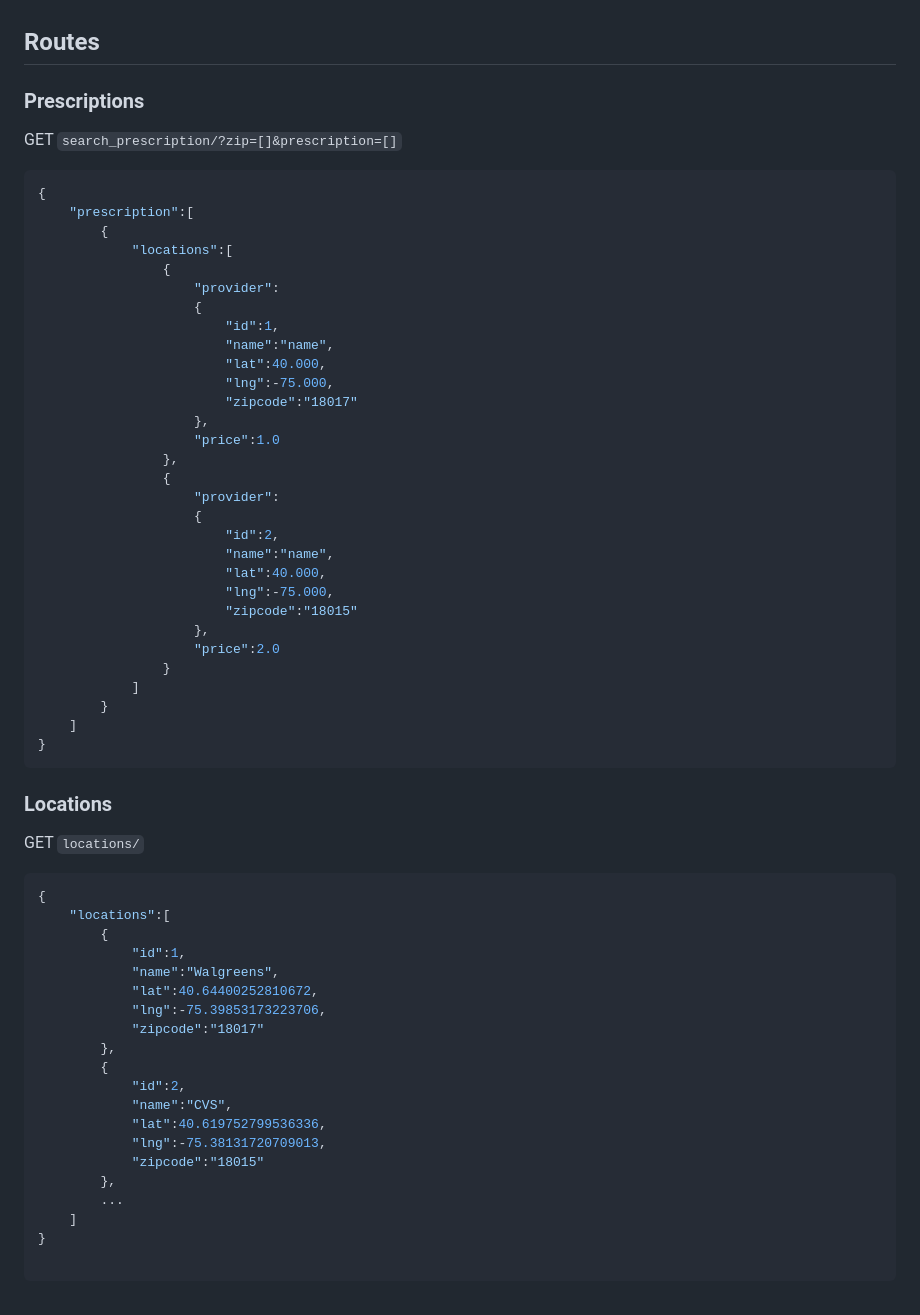
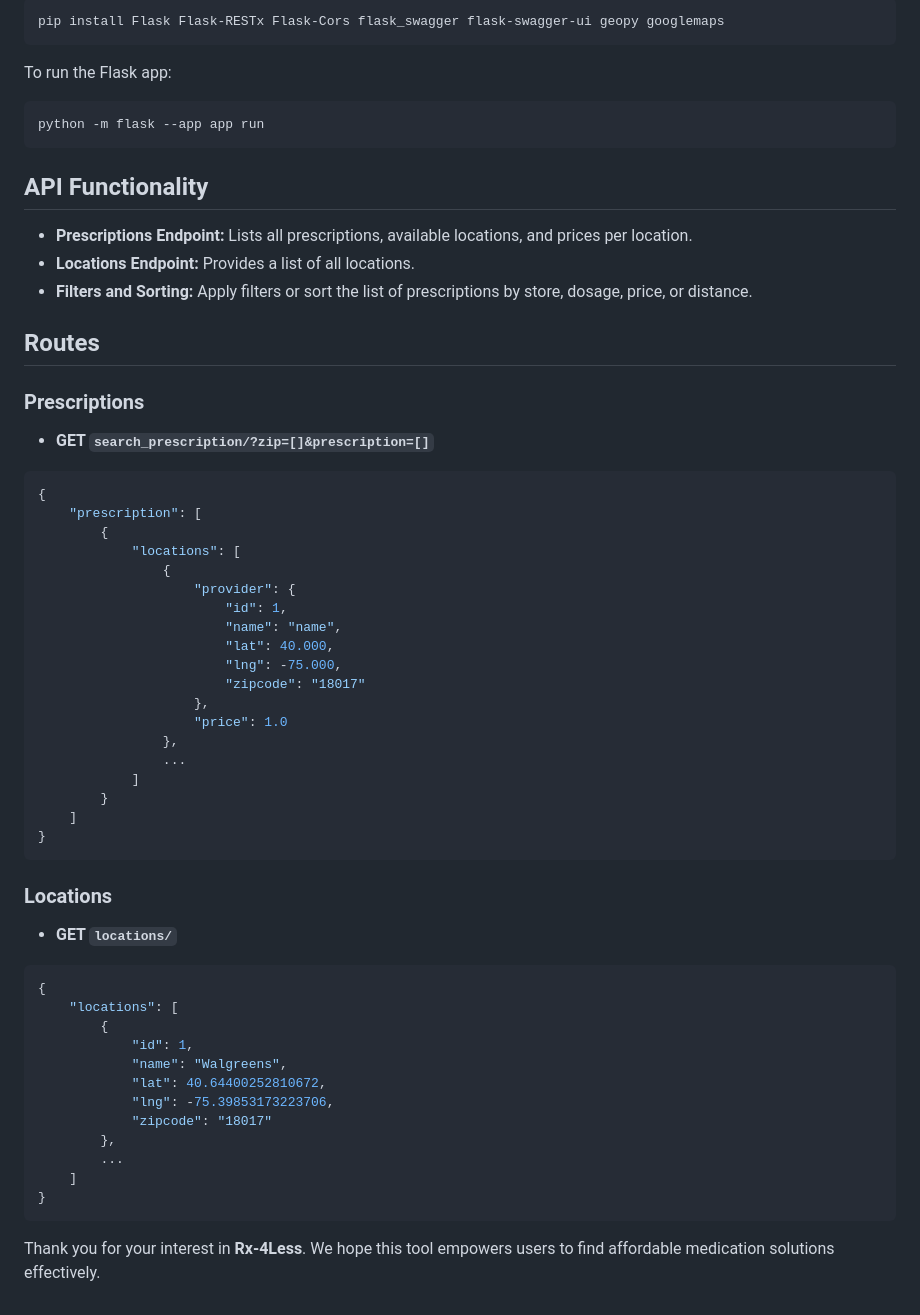
Before and after one commit to mjw324/pestcontrol-hackathon-2024, a Markdown page: README.md, the part around the change printed below. Drawn GitHub-style.

````diff
--- a/README.md
+++ b/README.md
@@ -70,67 +115,64 @@ flask --app app run
+```bash
+pip install Flask Flask-RESTx Flask-Cors flask_swagger flask-swagger-ui geopy googlemaps
+```
+
+To run the Flask app:
+
+```bash
+python -m flask --app app run
+```
+
+## API Functionality
+
+- **Prescriptions Endpoint:** Lists all prescriptions, available locations, and prices per location.
+- **Locations Endpoint:** Provides a list of all locations.
+- **Filters and Sorting:** Apply filters or sort the list of prescriptions by store, dosage, price, or distance.
 
 ## Routes
 
 ### Prescriptions
-GET `search_prescription/?zip=[]&prescription=[]`
+
+- **GET `search_prescription/?zip=[]&prescription=[]`**
+
 ```json
 {
-    "prescription":[
+    "prescription": [
         {
-            "locations":[
+            "locations": [
                 {
-                    "provider":
-                    {
-                        "id":1,
-                        "name":"name",
-                        "lat":40.000,
-                        "lng":-75.000,
-                        "zipcode":"18017"
+                    "provider": {
+                        "id": 1,
+                        "name": "name",
+                        "lat": 40.000,
+                        "lng": -75.000,
+                        "zipcode": "18017"
                     },
-                    "price":1.0
+                    "price": 1.0
                 },
-                {
-                    "provider":
-                    {
-                        "id":2,
-                        "name":"name",
-                        "lat":40.000,
-                        "lng":-75.000,
-                        "zipcode":"18015"
-                    },
-                    "price":2.0
-                }
+                ...
             ]
         }
     ]
 }
 ```
 
+### Locations
 
-
-### Locations
-GET `locations/`
+- **GET `locations/`**
 
 ```json
 {
-    "locations":[
+    "locations": [
         {
-            "id":1,
-            "name":"Walgreens",
-            "lat":40.64400252810672,
-            "lng":-75.39853173223706,
-            "zipcode":"18017"
-        },
-        {
-            "id":2,
-            "name":"CVS",
-            "lat":40.619752799536336,
-            "lng":-75.38131720709013,
-            "zipcode":"18015"
+            "id": 1,
+            "name": "Walgreens",
+            "lat": 40.64400252810672,
+            "lng": -75.39853173223706,
+            "zipcode": "18017"
         },
         ...
     ]
 }
-
 ```
 
-###
+Thank you for your interest in **Rx-4Less**. We hope this tool empowers users to find affordable medication solutions effectively.
````
Also changed, not shown: other parts of README.md (+99 -54 lines), rx_list.png (added), 5 other files.
